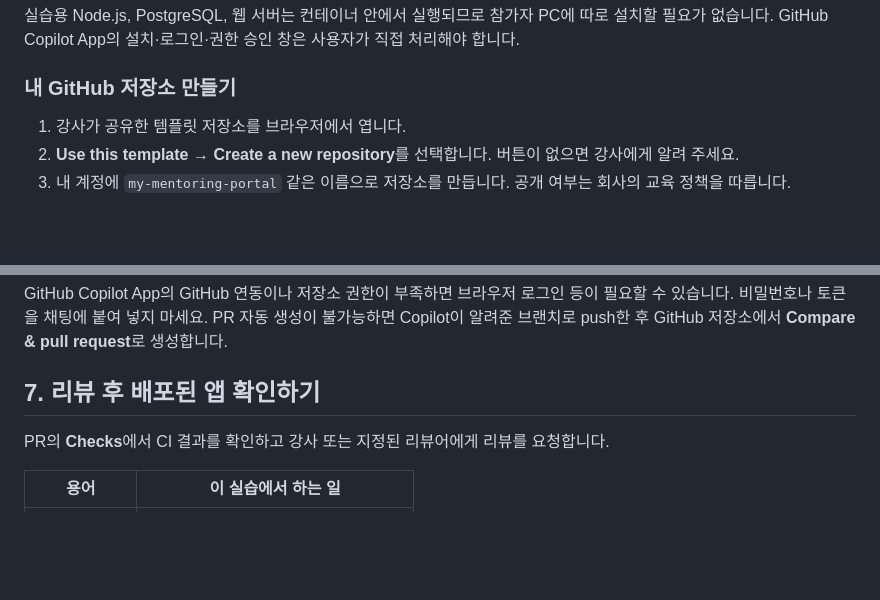
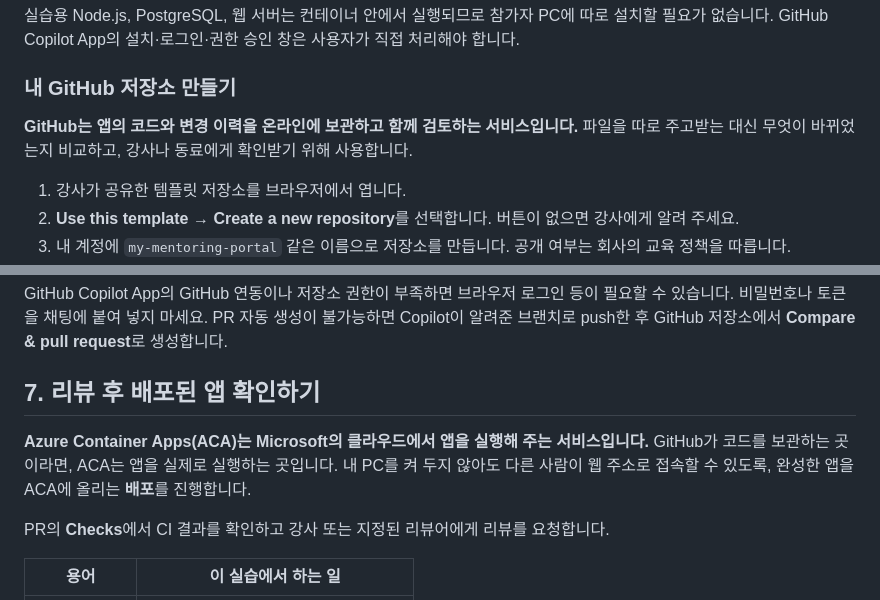
Before and after one commit to minuki/vibe-coding-beginner, a Markdown page: README.md, 2 parts joined by grey strips. Rendered like a GitHub page; blank space fills up the shorter version.

Commit message:
docs: explain GitHub and ACA for workshop beginners
Co-authored-by: Copilot <223556219+Copilot@users.noreply.github.com>

```diff
--- a/README.md
+++ b/README.md
@@ -87,6 +87,8 @@ flowchart LR
 실습용 Node.js, PostgreSQL, 웹 서버는 컨테이너 안에서 실행되므로 참가자 PC에 따로 설치할 필요가 없습니다. GitHub Copilot App의 설치·로그인·권한 승인 창은 사용자가 직접 처리해야 합니다.
 
 ### 내 GitHub 저장소 만들기
+
+**GitHub는 앱의 코드와 변경 이력을 온라인에 보관하고 함께 검토하는 서비스입니다.** 파일을 따로 주고받는 대신 무엇이 바뀌었는지 비교하고, 강사나 동료에게 확인받기 위해 사용합니다.
 
 1. 강사가 공유한 템플릿 저장소를 브라우저에서 엽니다.
 2. **Use this template → Create a new repository**를 선택합니다. 버튼이 없으면 강사에게 알려 주세요.
@@ -318,6 +320,8 @@ GitHub Copilot App의 GitHub 연동이나 저장소 권한이 부족하면 브
 
 ## 7. 리뷰 후 배포된 앱 확인하기
 
+**Azure Container Apps(ACA)는 Microsoft의 클라우드에서 앱을 실행해 주는 서비스입니다.** GitHub가 코드를 보관하는 곳이라면, ACA는 앱을 실제로 실행하는 곳입니다. 내 PC를 켜 두지 않아도 다른 사람이 웹 주소로 접속할 수 있도록, 완성한 앱을 ACA에 올리는 **배포**를 진행합니다.
+
 PR의 **Checks**에서 CI 결과를 확인하고 강사 또는 지정된 리뷰어에게 리뷰를 요청합니다.
 
 | 용어 | 이 실습에서 하는 일 |
```
